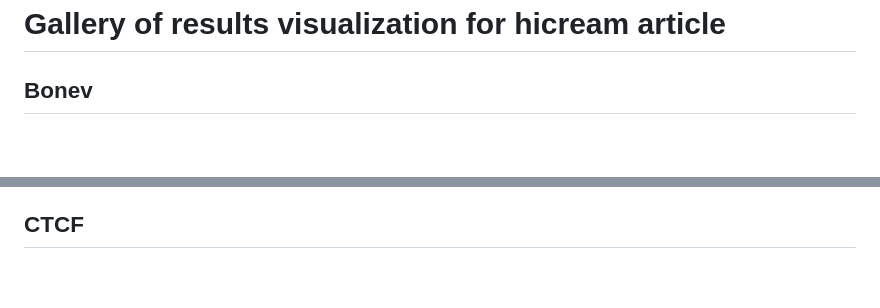
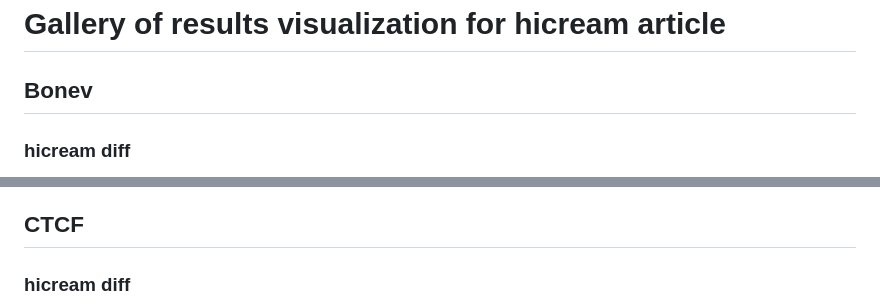
Before and after one commit to eoojj/hicream-article-viz, a Markdown page: docs/index.md, 2 parts joined by grey strips. GitHub-like rendering; blank space fills up the shorter version.

Commit message:
updated index titles

```diff
--- a/docs/index.md
+++ b/docs/index.md
@@ -1,4 +1,5 @@
 # Gallery of results visualization for hicream article
 
 ## Bonev
+### hicream diff
 <details>
@@ -30,4 +29,6 @@
 </details>
 
 ## CTCF
+### hicream diff
+
 <details>
```
Also changed, not shown: other parts of docs/index.md (+8 -14 lines).
